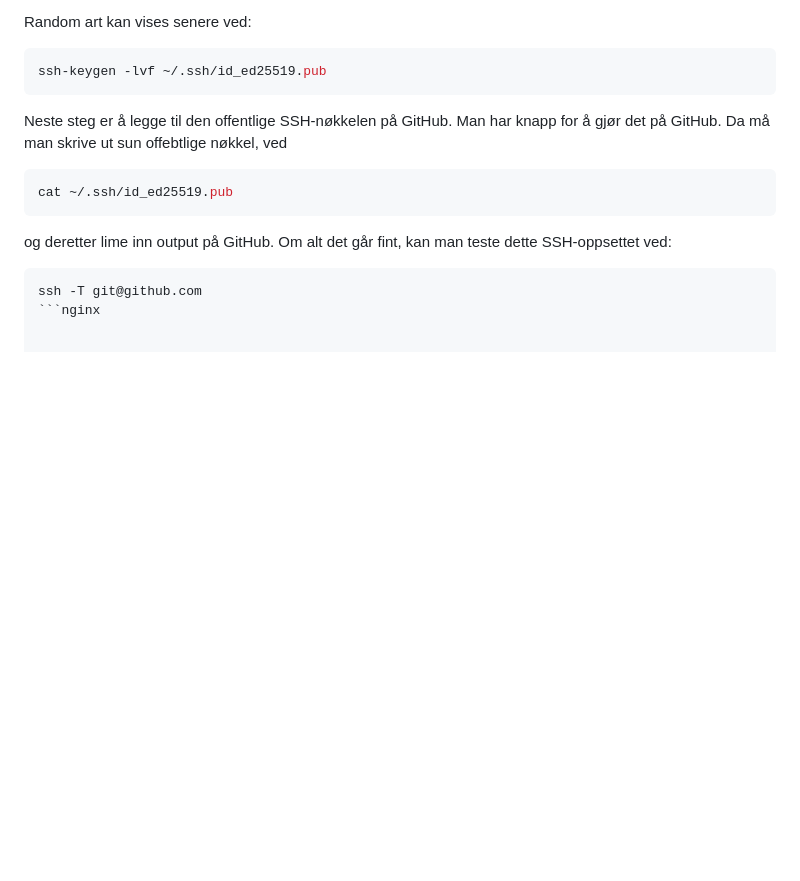
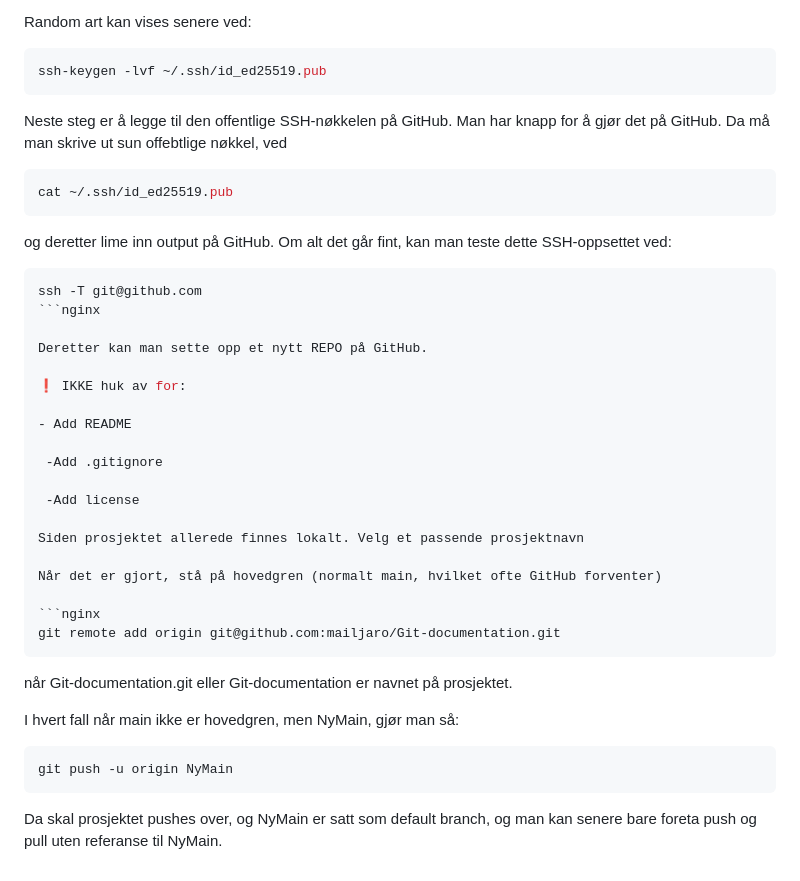
Before and after one commit to mailjaro/Git-documentation, a Markdown page: git.md, the part around the change. GitHub-like rendering; blank space fills up the shorter version.

Commit message:
On branch NyMain Your branch is up to date with 'origin/NyMain'.
Changes to be committed:
modified:   git.md

Underkapittelet for oppsettet mot GitHub er ferdig
for akkurat dette prosjektet. Mer generell
beskrivelse gjenstår.

````diff
--- a/git.md
+++ b/git.md
@@ -792,3 +792,31 @@ og deretter lime inn output på GitHub. Om alt det går fint, kan man teste dett
 ```nginx
 ssh -T git@github.com
 ```nginx
+
+Deretter kan man sette opp et nytt REPO på GitHub.
+
+❗ IKKE huk av for:
+
+- Add README
+
+ -Add .gitignore
+
+ -Add license
+
+Siden prosjektet allerede finnes lokalt. Velg et passende prosjektnavn
+
+Når det er gjort, stå på hovedgren (normalt main, hvilket ofte GitHub forventer)
+
+```nginx
+git remote add origin git@github.com:mailjaro/Git-documentation.git
+```
+
+når Git-documentation.git eller Git-documentation er navnet på prosjektet.
+
+I hvert fall når main ikke er hovedgren, men NyMain, gjør man så:
+
+```nginx
+git push -u origin NyMain
+```
+
+Da skal prosjektet pushes over, og NyMain er satt som default branch, og man kan senere bare foreta push og pull uten referanse til NyMain.
````
